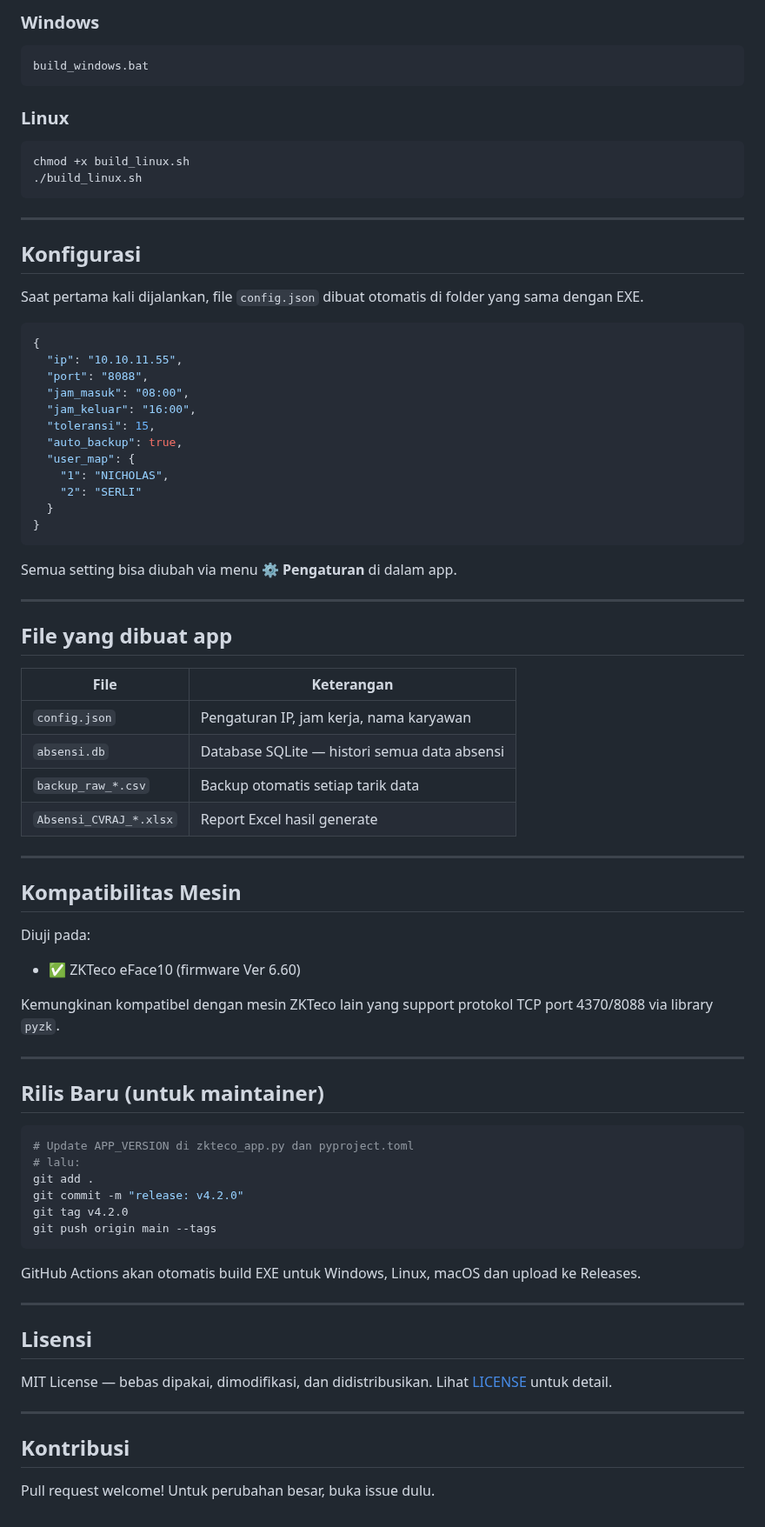
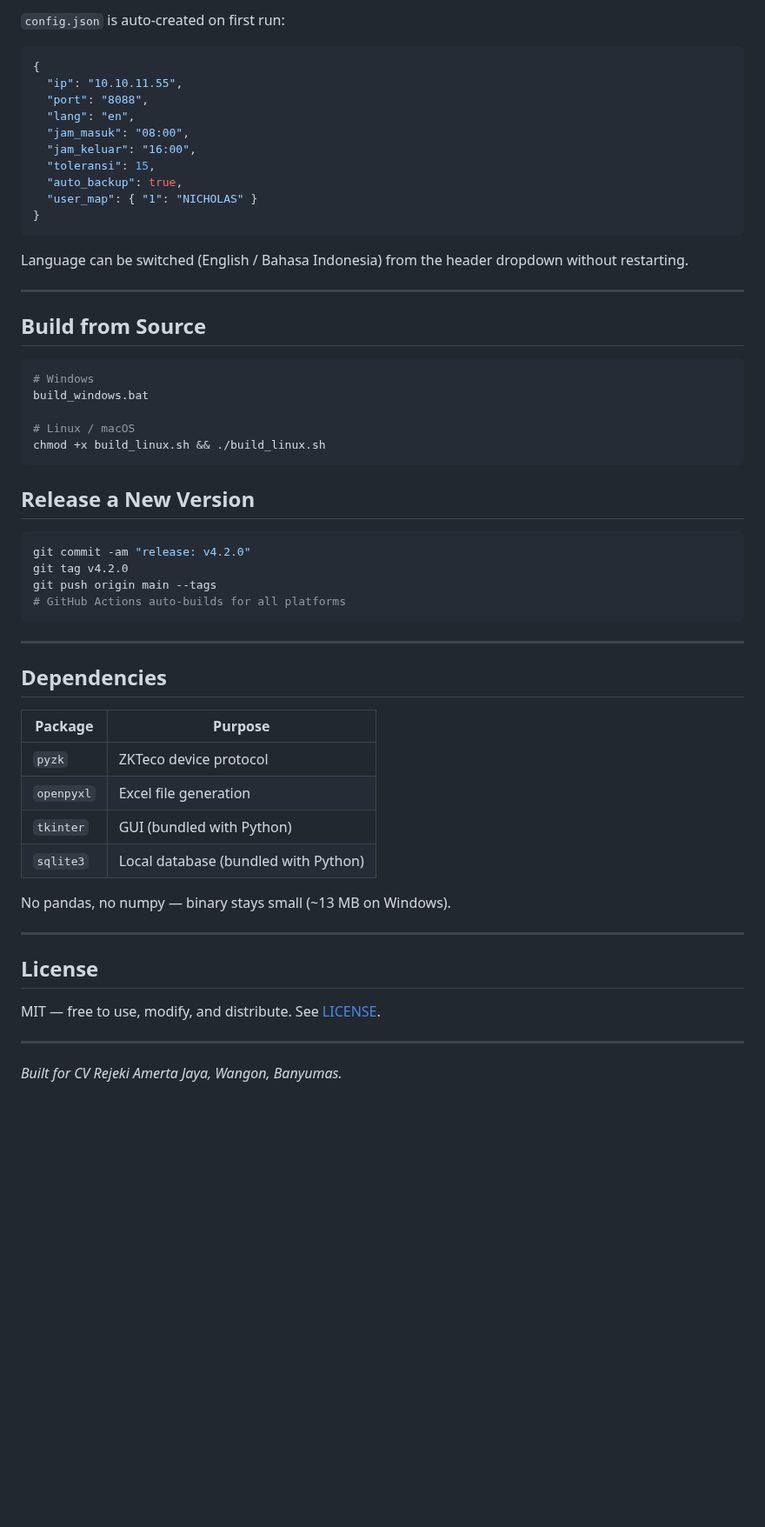
Before and after one commit to xbanana29/zkteco-utility, a Markdown page: README.md, the part around one of its changes. Shown at 87% size. Rendered like a GitHub page; blank space fills up the shorter version.

````diff
--- a/README.md
+++ b/README.md
@@ -78,82 +78,61 @@ python zkteco_app.py
 
-### Windows
-```
-build_windows.bat
-```
-
-### Linux
-```bash
-chmod +x build_linux.sh
-./build_linux.sh
-```
-
----
-
-## Konfigurasi
-
-Saat pertama kali dijalankan, file `config.json` dibuat otomatis di folder yang sama dengan EXE.
+`config.json` is auto-created on first run:
 
 ```json
 {
   "ip": "10.10.11.55",
   "port": "8088",
+  "lang": "en",
   "jam_masuk": "08:00",
   "jam_keluar": "16:00",
   "toleransi": 15,
   "auto_backup": true,
-  "user_map": {
-    "1": "NICHOLAS",
-    "2": "SERLI"
-  }
+  "user_map": { "1": "NICHOLAS" }
 }
 ```
 
-Semua setting bisa diubah via menu **⚙ Pengaturan** di dalam app.
+Language can be switched (English / Bahasa Indonesia) from the header dropdown without restarting.
 
 ---
 
-## File yang dibuat app
+## Build from Source
 
-| File | Keterangan |
-|------|-----------|
-| `config.json` | Pengaturan IP, jam kerja, nama karyawan |
-| `absensi.db` | Database SQLite — histori semua data absensi |
-| `backup_raw_*.csv` | Backup otomatis setiap tarik data |
-| `Absensi_CVRAJ_*.xlsx` | Report Excel hasil generate |
+```bash
+# Windows
+build_windows.bat
+
+# Linux / macOS
+chmod +x build_linux.sh && ./build_linux.sh
+```
+
+## Release a New Version
+
+```bash
+git commit -am "release: v4.2.0"
+git tag v4.2.0
+git push origin main --tags
+# GitHub Actions auto-builds for all platforms
+```
 
 ---
 
-## Kompatibilitas Mesin
+## Dependencies
 
-Diuji pada:
-- ✅ ZKTeco eFace10 (firmware Ver 6.60)
+| Package | Purpose |
+|---------|---------|
+| `pyzk` | ZKTeco device protocol |
+| `openpyxl` | Excel file generation |
+| `tkinter` | GUI (bundled with Python) |
+| `sqlite3` | Local database (bundled with Python) |
 
-Kemungkinan kompatibel dengan mesin ZKTeco lain yang support protokol TCP port 4370/8088 via library `pyzk`.
+No pandas, no numpy — binary stays small (~13 MB on Windows).
 
 ---
 
-## Rilis Baru (untuk maintainer)
+## License
 
-```bash
-# Update APP_VERSION di zkteco_app.py dan pyproject.toml
-# lalu:
-git add .
-git commit -m "release: v4.2.0"
-git tag v4.2.0
-git push origin main --tags
-```
-
-GitHub Actions akan otomatis build EXE untuk Windows, Linux, macOS dan upload ke Releases.
+MIT — free to use, modify, and distribute. See [LICENSE](LICENSE).
 
 ---
 
-## Lisensi
-
-MIT License — bebas dipakai, dimodifikasi, dan didistribusikan.
-Lihat [LICENSE](LICENSE) untuk detail.
-
----
-
-## Kontribusi
-
-Pull request welcome! Untuk perubahan besar, buka issue dulu.
+*Built for CV Rejeki Amerta Jaya, Wangon, Banyumas.*
````
Also changed, not shown: other parts of README.md (+40 -40 lines), app_icon.png (added), 5 other files.
